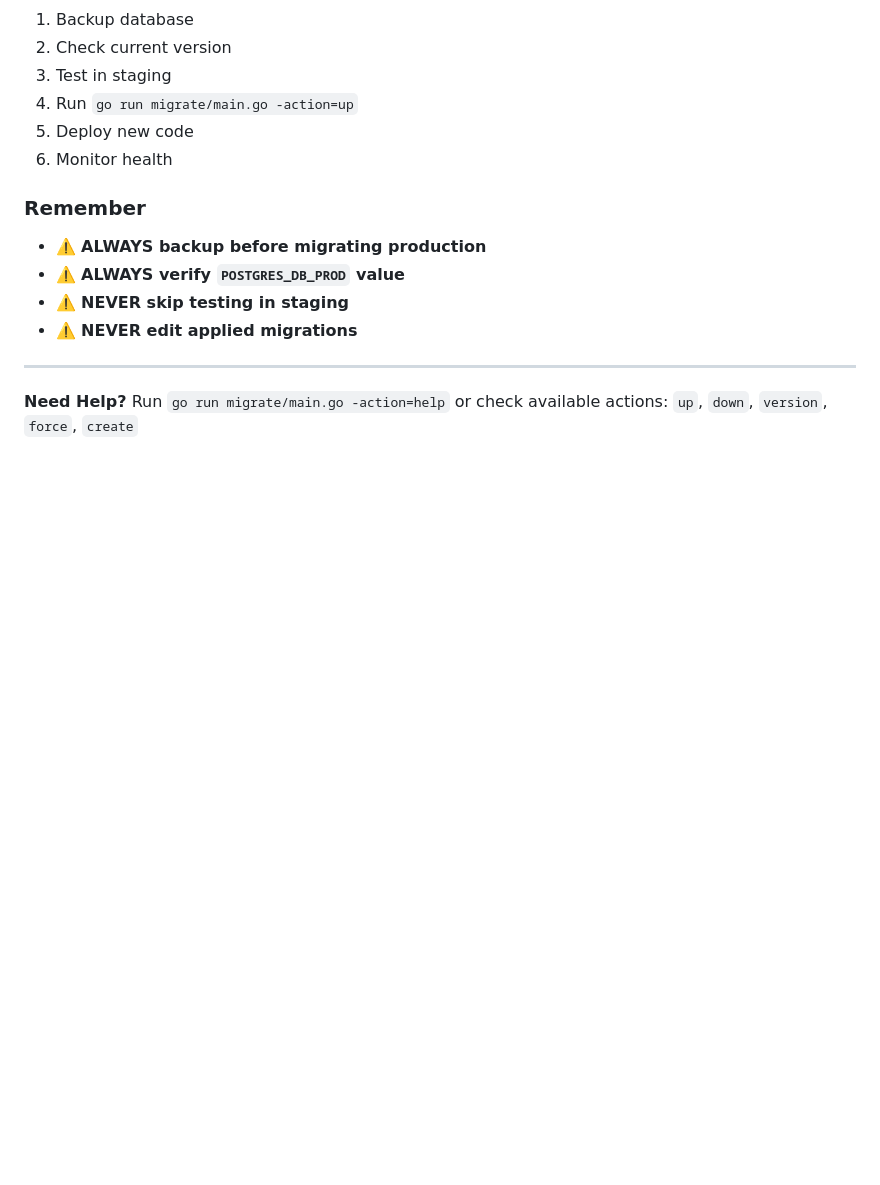
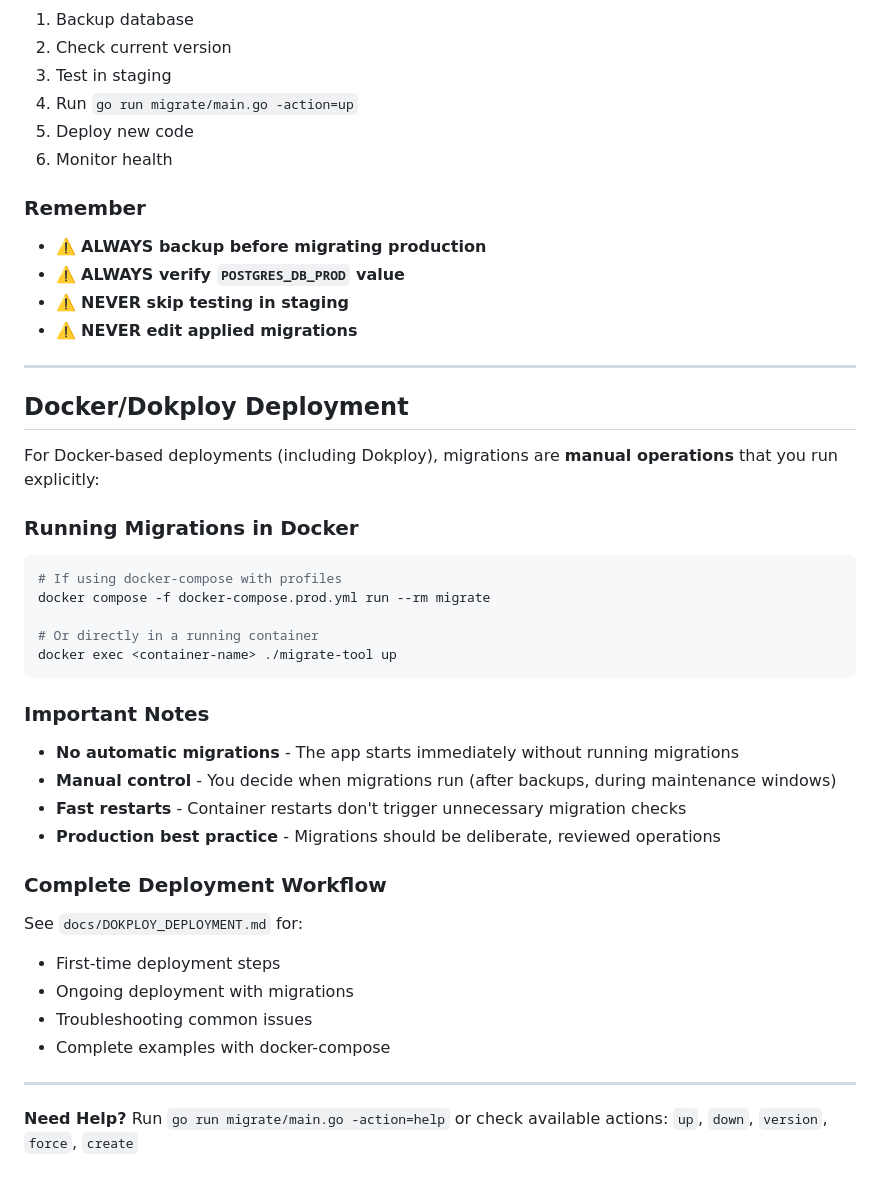
Before and after one commit to mynute-app/mynute-go, a Markdown page: docs/MIGRATIONS.md, the part around the change. Drawn GitHub-style; blank space fills up the shorter version.

````diff
--- a/docs/MIGRATIONS.md
+++ b/docs/MIGRATIONS.md
@@ -1146,4 +1146,35 @@ psql -h $env:POSTGRES_HOST -U $env:POSTGRES_USER -c "CREATE DATABASE $env:POSTGR
 
 ---
 
+## Docker/Dokploy Deployment
+
+For Docker-based deployments (including Dokploy), migrations are **manual operations** that you run explicitly:
+
+### Running Migrations in Docker
+
+```bash
+# If using docker-compose with profiles
+docker compose -f docker-compose.prod.yml run --rm migrate
+
+# Or directly in a running container
+docker exec <container-name> ./migrate-tool up
+```
+
+### Important Notes
+
+- **No automatic migrations** - The app starts immediately without running migrations
+- **Manual control** - You decide when migrations run (after backups, during maintenance windows)
+- **Fast restarts** - Container restarts don't trigger unnecessary migration checks
+- **Production best practice** - Migrations should be deliberate, reviewed operations
+
+### Complete Deployment Workflow
+
+See `docs/DOKPLOY_DEPLOYMENT.md` for:
+- First-time deployment steps
+- Ongoing deployment with migrations
+- Troubleshooting common issues
+- Complete examples with docker-compose
+
+---
+
 **Need Help?** Run `go run migrate/main.go -action=help` or check available actions: `up`, `down`, `version`, `force`, `create`
````
Also changed, not shown: docs/SEEDING.md (+39 -1 lines).
